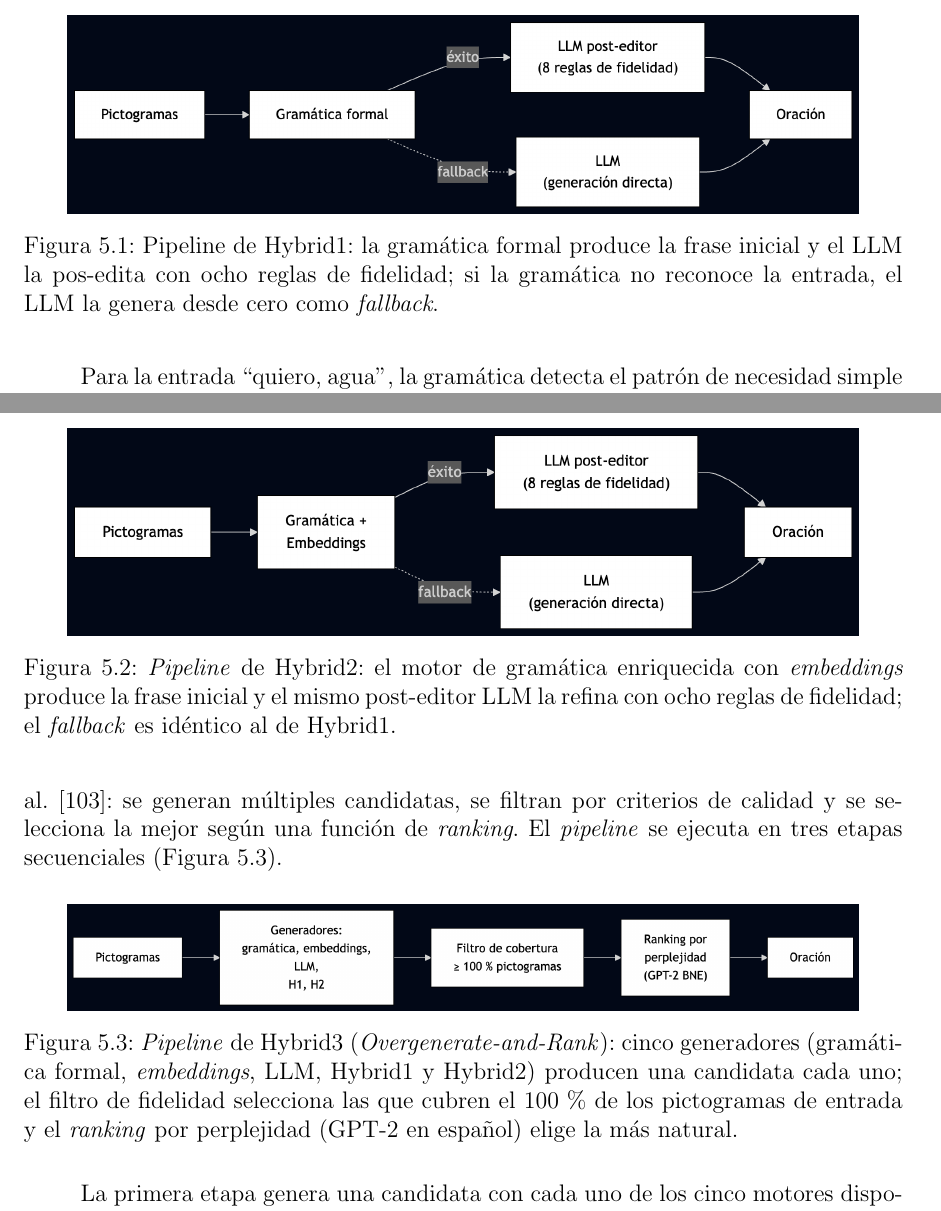
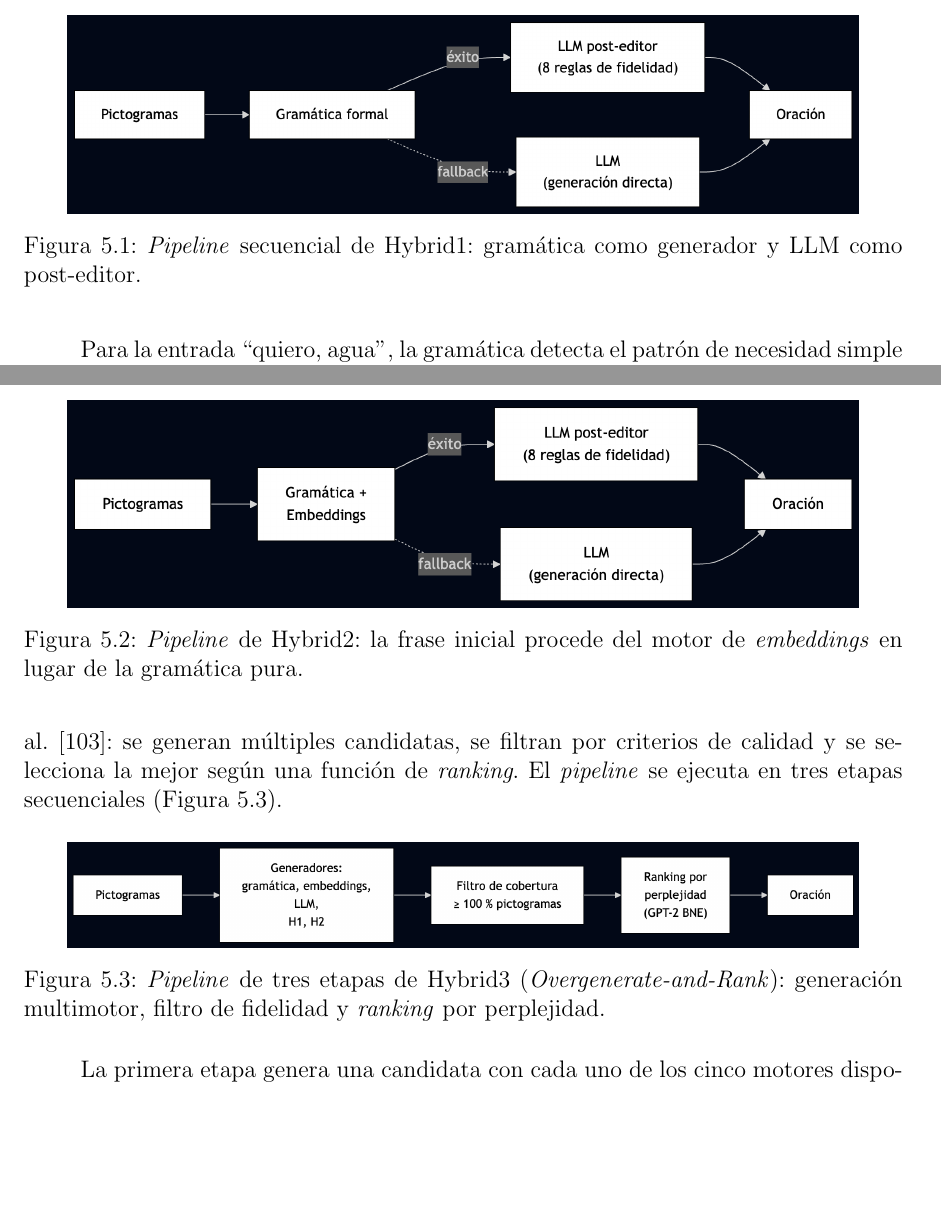
Before and after one commit to Lagaress/tfg-memory, a LaTeX document (main.tex, which reads sections/development/hibridacion.tex): two parts of pages 53 and 54 of 127, joined at a grey line, cut at the place of the change, the shorter picture padded with empty space. Compiled offline with pdfLaTeX.

Commit message:
Trim the three hibridación figure captions
Each caption duplicated information that the surrounding prose already
described in detail (engines, post-editor rules, fallback, fidelity
threshold, perplexity ranking). Reduce each to the title plus the
single piece of information that gives the figure standalone meaning:
the role split for Hybrid1 and Hybrid2, the three-stage backbone for
Hybrid3.

Co-Authored-By: Claude Opus 4.7 (1M context) <noreply@anthropic.com>

```diff
--- a/sections/development/hibridacion.tex
+++ b/sections/development/hibridacion.tex
@@ -16,7 +16,7 @@ Si la gramática no reconoce la entrada, se activa un mecanismo de \textit{fallb
 \begin{figure}[ht]
     \centering
     \includegraphics[width=0.9\textwidth]{figures/hibridacion1.png}
-    \caption{Pipeline de Hybrid1: la gramática formal produce la frase inicial y el LLM la pos-edita con ocho reglas de fidelidad; si la gramática no reconoce la entrada, el LLM la genera desde cero como \textit{fallback}.}
+    \caption{\textit{Pipeline} secuencial de Hybrid1: gramática como generador y LLM como post-editor.}
     \label{fig:hibridacion1}
 \end{figure}
 
@@ -36,7 +36,7 @@ Las limitaciones son las mismas que las de Hybrid1: dependencia del LLM externo
 \begin{figure}[ht]
     \centering
     \includegraphics[width=0.9\textwidth]{figures/hibridacion2.png}
-    \caption{\textit{Pipeline} de Hybrid2: el motor de gramática enriquecida con \textit{embeddings} produce la frase inicial y el mismo post-editor LLM la refina con ocho reglas de fidelidad; el \textit{fallback} es idéntico al de Hybrid1.}
+    \caption{\textit{Pipeline} de Hybrid2: la frase inicial procede del motor de \textit{embeddings} en lugar de la gramática pura.}
     \label{fig:hibridacion2}
 \end{figure}
 
@@ -48,7 +48,7 @@ A diferencia de Hybrid1 y Hybrid2, que mejoran con post-edición la salida de un
 \begin{figure}[ht]
     \centering
     \includegraphics[width=0.9\textwidth]{figures/hibridacion3.png}
-    \caption{\textit{Pipeline} de Hybrid3 (\textit{Overgenerate-and-Rank}): cinco generadores (gramática formal, \textit{embeddings}, LLM, Hybrid1 y Hybrid2) producen una candidata cada uno; el filtro de fidelidad selecciona las que cubren el 100\,\% de los pictogramas de entrada y el \textit{ranking} por perplejidad (GPT-2 en español) elige la más natural.}
+    \caption{\textit{Pipeline} de tres etapas de Hybrid3 (\textit{Overgenerate-and-Rank}): generación multimotor, filtro de fidelidad y \textit{ranking} por perplejidad.}
     \label{fig:hibridacion3}
 \end{figure}
 
```
